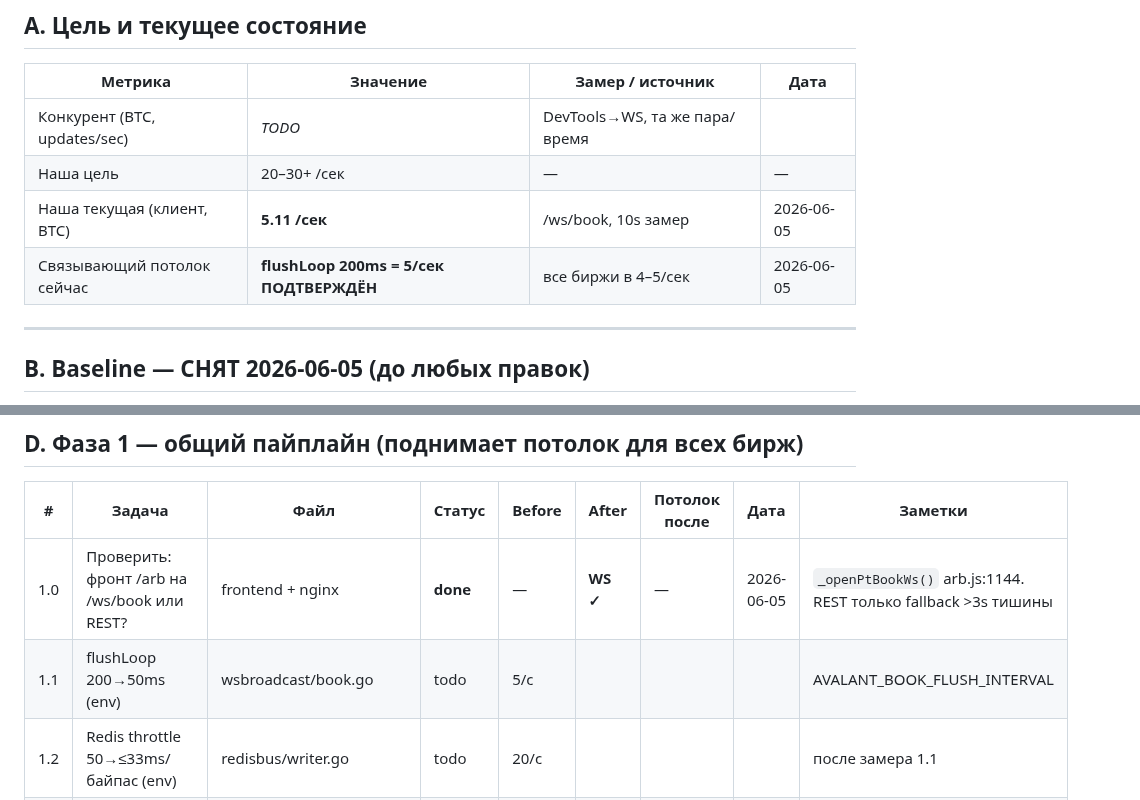
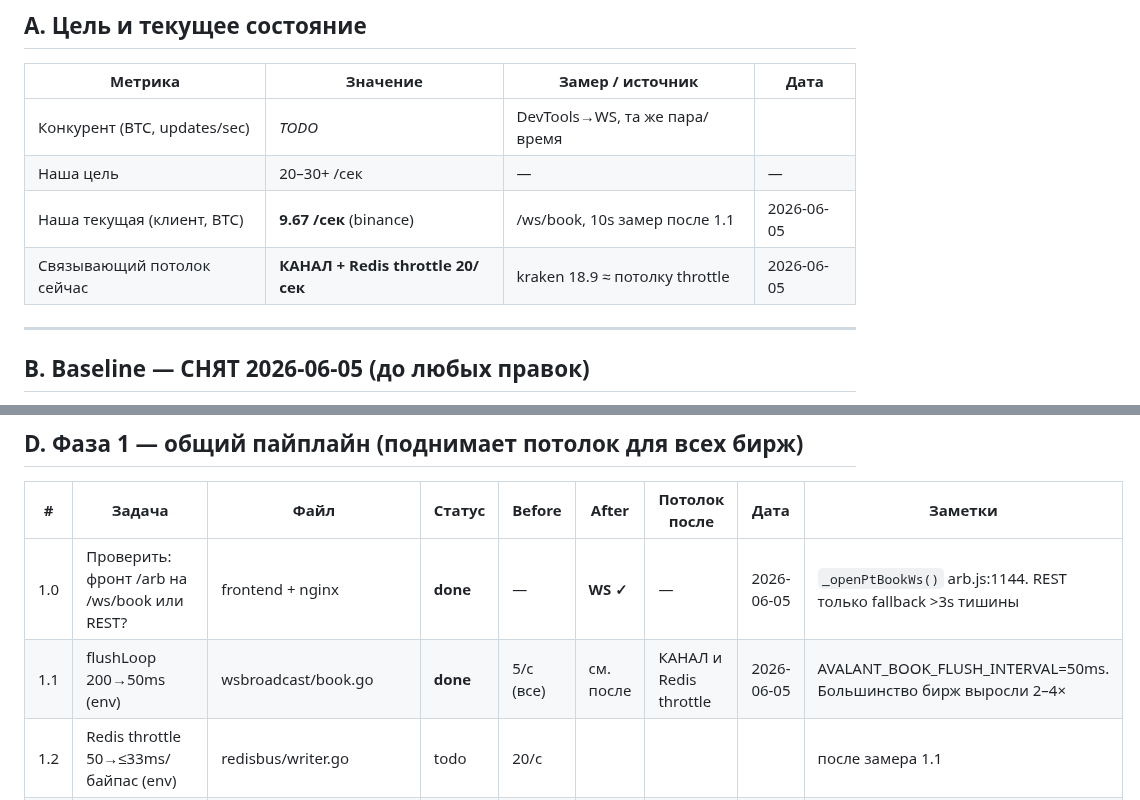
Before and after one commit to bashyrov/wallet-monitor, a Markdown page: STATUS.md, 2 parts joined by grey strips. Rendered like a GitHub page.

Commit message:
docs(status): after-measure for 1.1 flushLoop — all 17 venues

```diff
--- a/STATUS.md
+++ b/STATUS.md
@@ -16,8 +16,8 @@
 |---------|----------|------------------|------|
 | Конкурент (BTC, updates/sec) | _TODO_ | DevTools→WS, та же пара/время | |
 | Наша цель | 20–30+ /сек | — | — |
-| Наша текущая (клиент, BTC) | **5.11 /сек** | /ws/book, 10s замер | 2026-06-05 |
-| Связывающий потолок сейчас | **flushLoop 200ms = 5/сек ПОДТВЕРЖДЁН** | все биржи в 4–5/сек | 2026-06-05 |
+| Наша текущая (клиент, BTC) | **9.67 /сек** (binance) | /ws/book, 10s замер после 1.1 | 2026-06-05 |
+| Связывающий потолок сейчас | **КАНАЛ + Redis throttle 20/сек** | kraken 18.9 ≈ потолку throttle | 2026-06-05 |
 
 ---
 
@@ -75,7 +75,7 @@
 | # | Задача | Файл | Статус | Before | After | Потолок после | Дата | Заметки |
 |---|--------|------|--------|--------|-------|----------------|------|---------|
 | 1.0 | Проверить: фронт /arb на /ws/book или REST? | frontend + nginx | **done** | — | **WS ✓** | — | 2026-06-05 | `_openPtBookWs()` arb.js:1144. REST только fallback >3s тишины |
-| 1.1 | flushLoop 200→50ms (env) | wsbroadcast/book.go | todo | 5/с | | | | AVALANT_BOOK_FLUSH_INTERVAL |
+| 1.1 | flushLoop 200→50ms (env) | wsbroadcast/book.go | **done** | 5/с (все) | см. после | КАНАЛ и Redis throttle | 2026-06-05 | AVALANT_BOOK_FLUSH_INTERVAL=50ms. Большинство бирж выросли 2–4× |
 | 1.2 | Redis throttle 50→≤33ms/байпас (env) | redisbus/writer.go | todo | 20/с | | | | после замера 1.1 |
 | 1.3 | Событийный reconcile (cold paint) | symbols/manager.go | todo | ~5s | | | | |
 | 1.4 | Домёрджить perf/longshort-mtime-skip | wsbroadcast/longshort.go | todo | — | | | | |
```
